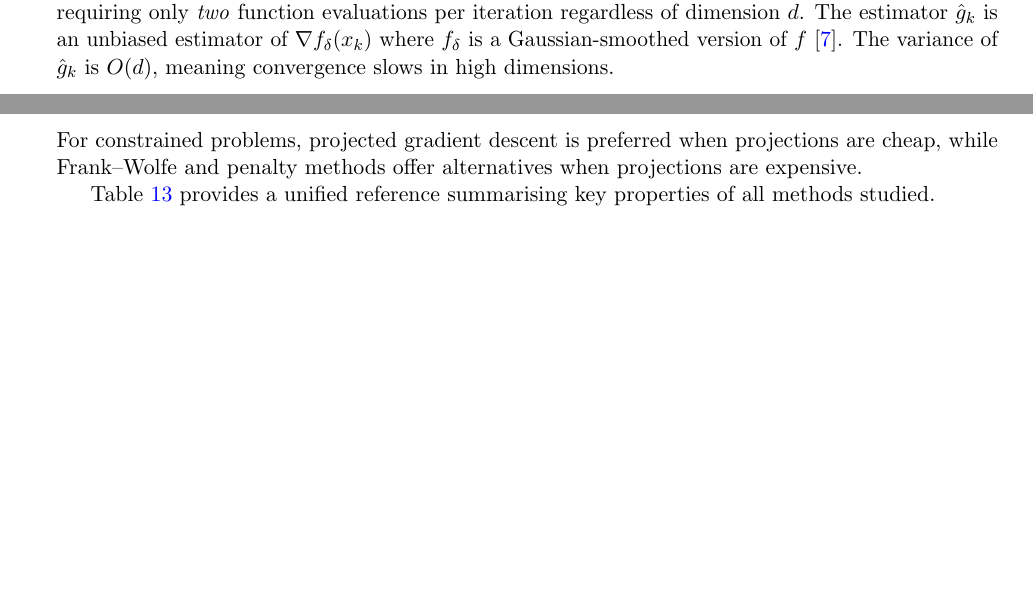
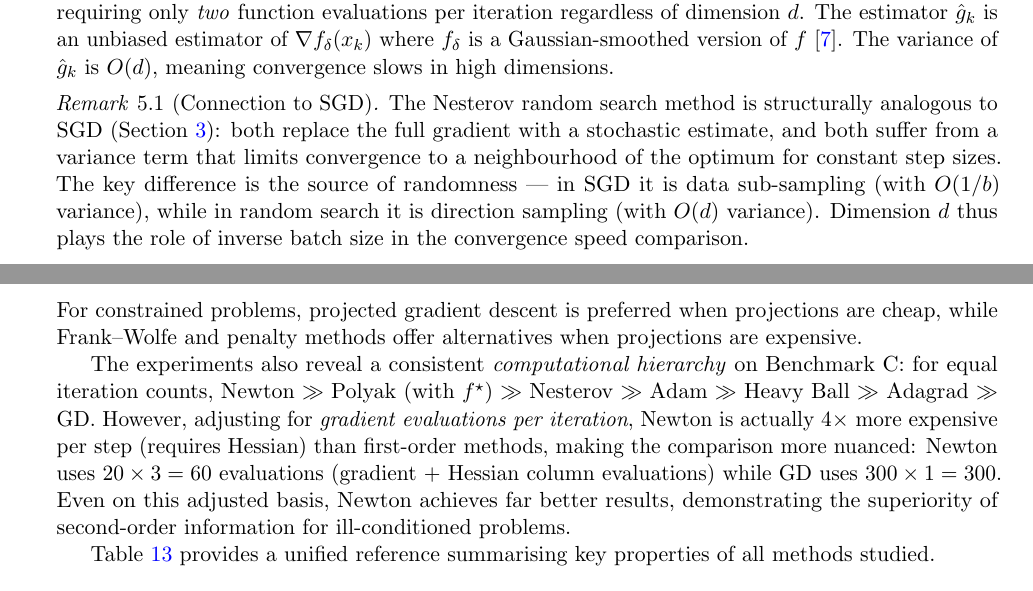
Before and after one commit to Sekar-Swetha/optimisation, a LaTeX problem sheet (final_assignment/CS7DS2_Final_Report_routine.tex): two parts of pages 33 and 50 of 52 before the commit and two parts of pages 34 and 51 of 54 after it, joined at a grey line, cut so that both start at the same text, the shorter picture padded with empty space. Compiled offline with pdfLaTeX.

Commit message:
routine pass 5: cross-section connections, quantitative abstract, computational hierarchy
- Updated abstract with condition numbers (κ≈10/3-10/2009), exact quantitative
  results (Polyak f=0.009 Rosenbrock, Nesterov 20× GD, Newton 1 iter quadratic)
- Added remark on adaptive methods as diagonal preconditioning (connection to Newton)
- Added remark on Nesterov random search as dimension-dependent SGD analogue
- Added KKT stationarity connection to Frank-Wolfe gap definition
- Added computational hierarchy discussion in conclusion (Newton vs first-order,
  per-evaluation adjusted comparison)

https://claude.ai/code/session_01GQL5nsuqNNzVyqXwKzSUAE

```diff
--- a/final_assignment/CS7DS2_Final_Report_routine.tex
+++ b/final_assignment/CS7DS2_Final_Report_routine.tex
@@ -817,6 +821,10 @@ The choice of $\delta$ is critical to finite-difference accuracy. Figure~\ref{fi
 
 \noindent This zeroth-order method estimates the gradient via a single random directional finite difference, requiring only \emph{two} function evaluations per iteration regardless of dimension $d$. The estimator $\hat{g}_k$ is an unbiased estimator of $\nabla f_\delta(x_k)$ where $f_\delta$ is a Gaussian-smoothed version of $f$ \cite{nesterov2017random}. The variance of $\hat{g}_k$ is $O(d)$, meaning convergence slows in high dimensions.
 
+\begin{remark}[Connection to SGD]
+The Nesterov random search method is structurally analogous to SGD (Section~\ref{sec:q2}): both replace the full gradient with a stochastic estimate, and both suffer from a variance term that limits convergence to a neighbourhood of the optimum for constant step sizes. The key difference is the source of randomness --- in SGD it is data sub-sampling (with $O(1/b)$ variance), while in random search it is direction sampling (with $O(d)$ variance). Dimension $d$ thus plays the role of inverse batch size in the convergence speed comparison.
+\end{remark}
+
 \subsubsection{Hyperparameter Settings (Part A)}
 
 \begin{table}[H]
@@ -1268,6 +1276,8 @@ This report has systematically evaluated twelve optimisation algorithms across t
 \end{enumerate}
 
 \noindent\textbf{Overall comparative insight:} For smooth, well-conditioned problems, Nesterov acceleration and Adam are the methods of choice. For ill-conditioned problems where the Hessian is tractable (low dimension), Newton's method or quasi-Newton methods (e.g., L-BFGS) provide dramatic speedups. When gradients are unavailable, Nelder--Mead is surprisingly effective in low dimensions. For constrained problems, projected gradient descent is preferred when projections are cheap, while Frank--Wolfe and penalty methods offer alternatives when projections are expensive.
+
+The experiments also reveal a consistent \emph{computational hierarchy} on Benchmark C: for equal iteration counts, Newton $\gg$ Polyak (with $f^{\star}$) $\gg$ Nesterov $\gg$ Adam $\gg$ Heavy Ball $\gg$ Adagrad $\gg$ GD. However, adjusting for \emph{gradient evaluations per iteration}, Newton is actually $4\times$ more expensive per step (requires Hessian) than first-order methods, making the comparison more nuanced: Newton uses $20 \times 3 = 60$ evaluations (gradient + Hessian column evaluations) while GD uses $300 \times 1 = 300$. Even on this adjusted basis, Newton achieves far better results, demonstrating the superiority of second-order information for ill-conditioned problems.
 
 Table~\ref{tab:methods_summary} provides a unified reference summarising key properties of all methods studied.
 
```
Also changed, not shown: final_assignment/CS7DS2_Final_Report_routine.tex (8 more changed lines).
